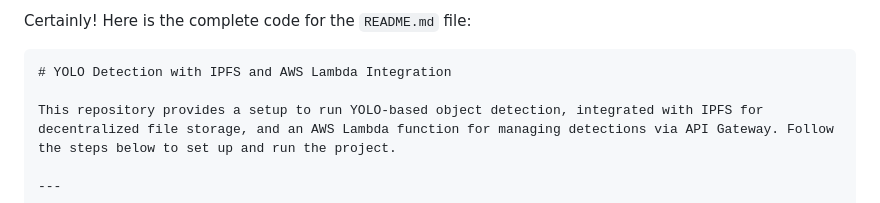
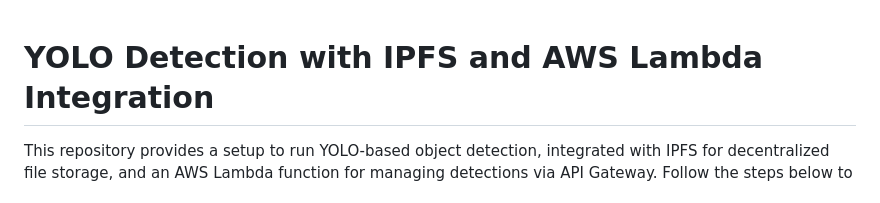
Before and after one commit to Priyaaaa2/Crime-Detection, a Markdown page: README.md, the part around the change. Rendered like a GitHub page.

````diff
--- a/README.md
+++ b/README.md
@@ -1,6 +1,4 @@
-Certainly! Here is the complete code for the `README.md` file:
 
-```markdown
 # YOLO Detection with IPFS and AWS Lambda Integration
 
 This repository provides a setup to run YOLO-based object detection, integrated with IPFS for decentralized file storage, and an AWS Lambda function for managing detections via API Gateway. Follow the steps below to set up and run the project.
````
